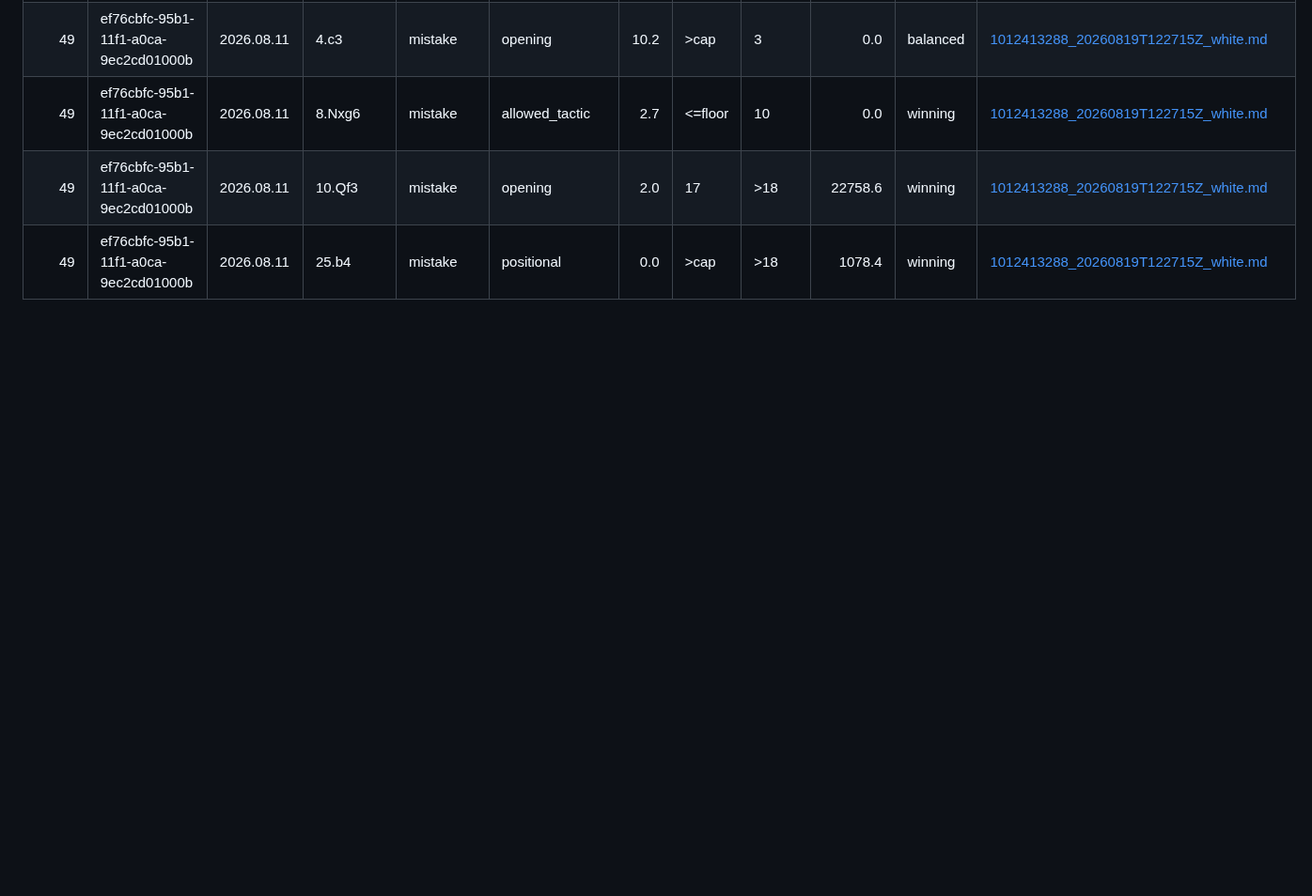
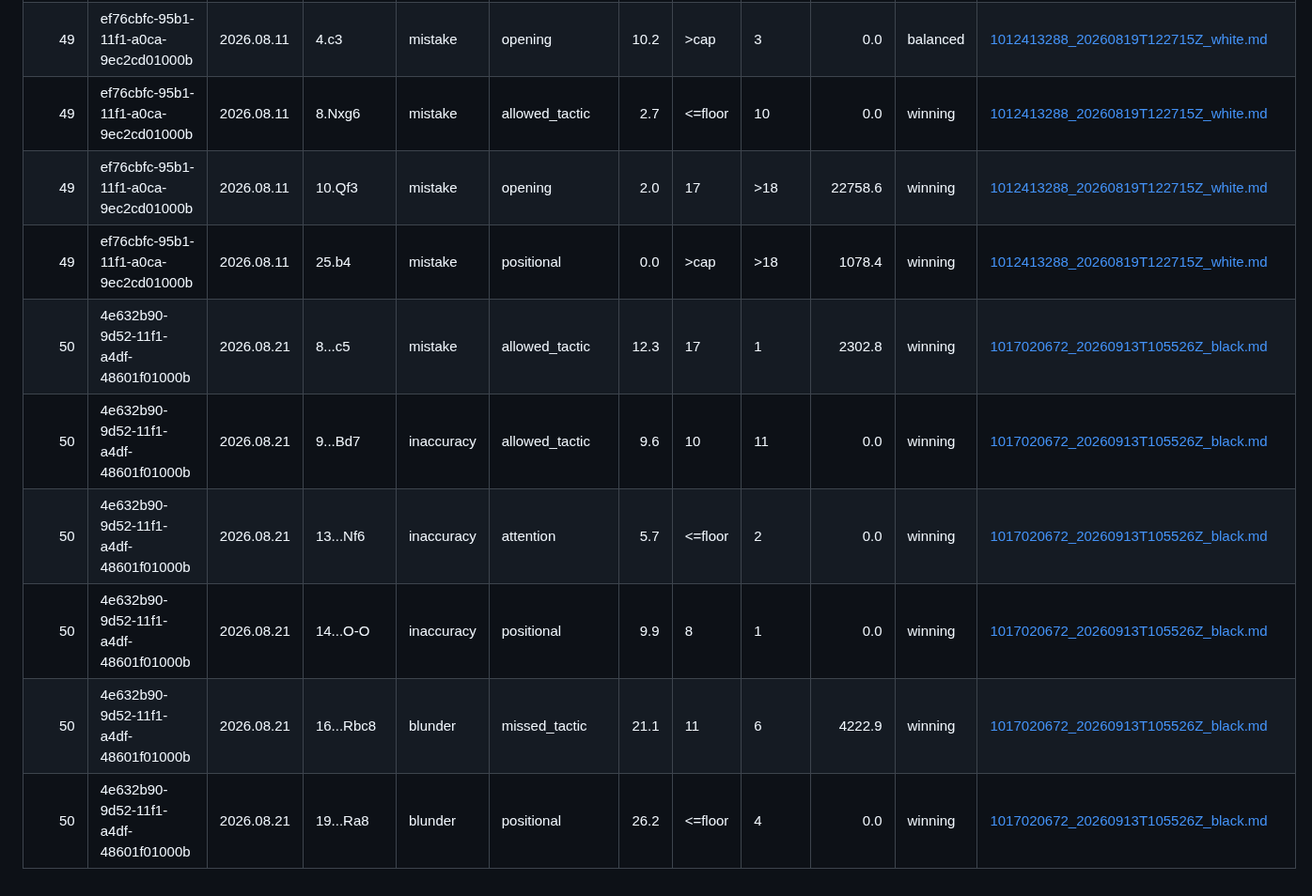
Before and after one commit to DanielKetterer/chess, a Markdown page: blunder_report.md, the part around one of its changes. Shown at 94% size. GitHub-like rendering; blank space fills up the shorter version.

```diff
--- a/blunder_report.md
+++ b/blunder_report.md
@@ -339,3 +339,9 @@ Depth column: an integer is a measured depth. `<=floor` means the engine stably
 | 49 | ef76cbfc-95b1-11f1-a0ca-9ec2cd01000b | 2026.08.11 | 8.Nxg6 | mistake | allowed_tactic | 2.7 | <=floor | 10 | 0.0 | winning | [1012413288_20260819T122715Z_white.md](reports/2026/08/19/1012413288_20260819T122715Z_white.md) |
 | 49 | ef76cbfc-95b1-11f1-a0ca-9ec2cd01000b | 2026.08.11 | 10.Qf3 | mistake | opening | 2.0 | 17 | >18 | 22758.6 | winning | [1012413288_20260819T122715Z_white.md](reports/2026/08/19/1012413288_20260819T122715Z_white.md) |
 | 49 | ef76cbfc-95b1-11f1-a0ca-9ec2cd01000b | 2026.08.11 | 25.b4 | mistake | positional | 0.0 | >cap | >18 | 1078.4 | winning | [1012413288_20260819T122715Z_white.md](reports/2026/08/19/1012413288_20260819T122715Z_white.md) |
+| 50 | 4e632b90-9d52-11f1-a4df-48601f01000b | 2026.08.21 | 8...c5 | mistake | allowed_tactic | 12.3 | 17 | 1 | 2302.8 | winning | [1017020672_20260913T105526Z_black.md](reports/2026/09/13/1017020672_20260913T105526Z_black.md) |
+| 50 | 4e632b90-9d52-11f1-a4df-48601f01000b | 2026.08.21 | 9...Bd7 | inaccuracy | allowed_tactic | 9.6 | 10 | 11 | 0.0 | winning | [1017020672_20260913T105526Z_black.md](reports/2026/09/13/1017020672_20260913T105526Z_black.md) |
+| 50 | 4e632b90-9d52-11f1-a4df-48601f01000b | 2026.08.21 | 13...Nf6 | inaccuracy | attention | 5.7 | <=floor | 2 | 0.0 | winning | [1017020672_20260913T105526Z_black.md](reports/2026/09/13/1017020672_20260913T105526Z_black.md) |
+| 50 | 4e632b90-9d52-11f1-a4df-48601f01000b | 2026.08.21 | 14...O-O | inaccuracy | positional | 9.9 | 8 | 1 | 0.0 | winning | [1017020672_20260913T105526Z_black.md](reports/2026/09/13/1017020672_20260913T105526Z_black.md) |
+| 50 | 4e632b90-9d52-11f1-a4df-48601f01000b | 2026.08.21 | 16...Rbc8 | blunder | missed_tactic | 21.1 | 11 | 6 | 4222.9 | winning | [1017020672_20260913T105526Z_black.md](reports/2026/09/13/1017020672_20260913T105526Z_black.md) |
+| 50 | 4e632b90-9d52-11f1-a4df-48601f01000b | 2026.08.21 | 19...Ra8 | blunder | positional | 26.2 | <=floor | 4 | 0.0 | winning | [1017020672_20260913T105526Z_black.md](reports/2026/09/13/1017020672_20260913T105526Z_black.md) |
```
Also changed, not shown: other parts of blunder_report.md (+1 -1 lines), blunder_scatter.png, 1 other file.
